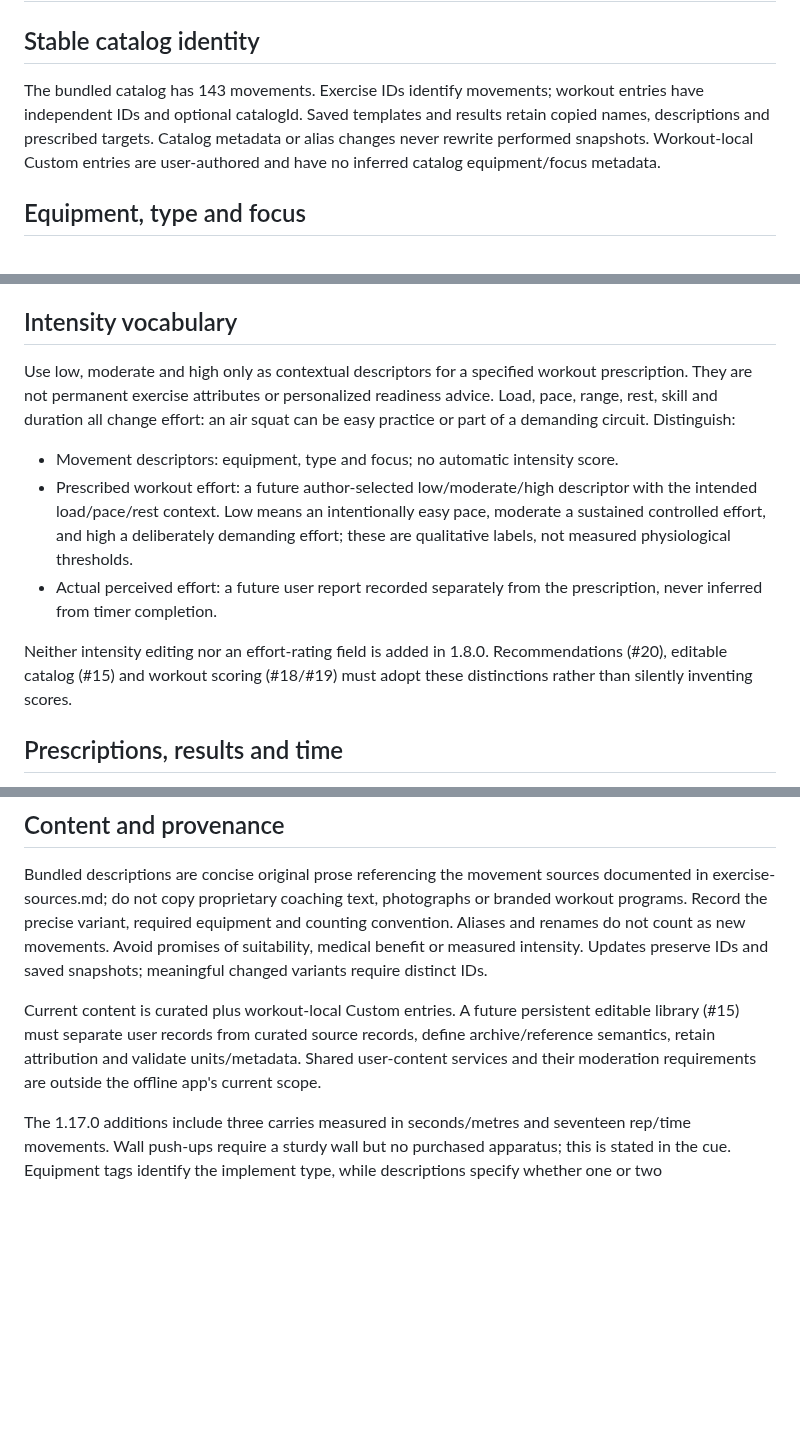
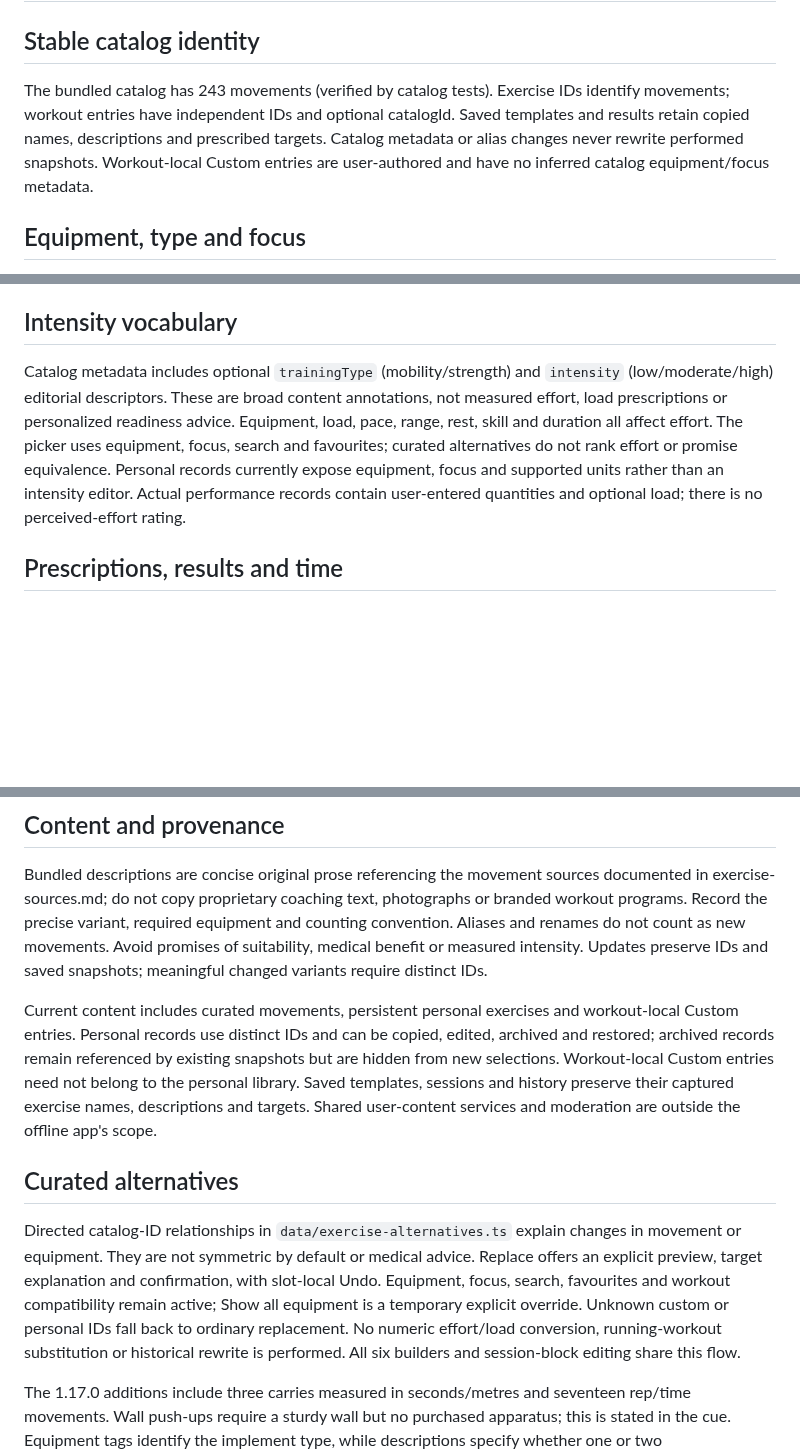
Before and after one commit to StormKiln/NextRound, a Markdown page: docs/exercise-taxonomy.md, 3 parts joined by grey strips. GitHub-like rendering; blank space fills up the shorter version.

```diff
--- a/docs/exercise-taxonomy.md
+++ b/docs/exercise-taxonomy.md
@@ -1,7 +1,7 @@
 # Exercise vocabulary and content policy
 
 ## Stable catalog identity
-The bundled catalog has 143 movements. Exercise IDs identify movements; workout entries have independent IDs and optional catalogId. Saved templates and results retain copied names, descriptions and prescribed targets. Catalog metadata or alias changes never rewrite performed snapshots. Workout-local Custom entries are user-authored and have no inferred catalog equipment/focus metadata.
+The bundled catalog has 243 movements (verified by catalog tests). Exercise IDs identify movements; workout entries have independent IDs and optional catalogId. Saved templates and results retain copied names, descriptions and prescribed targets. Catalog metadata or alias changes never rewrite performed snapshots. Workout-local Custom entries are user-authored and have no inferred catalog equipment/focus metadata.
 
 ## Equipment, type and focus
 Canonical equipment IDs (data/equipment.ts): kettlebell, dumbbell, jump-rope, rower, raised-surface, jump-box, pullup-bar and slam-ball. Every required item must be available. An empty list means no mandatory equipment; mats may be optional. Equipment type does not encode quantity: instructions explicitly identify two dumbbells, a stable surface or a non-rolling pair when required. Unconfigured equipment preferences show everything; a saved empty selection means bodyweight only. Unknown Custom metadata is not proof of no equipment.
@@ -9,12 +9,7 @@ Canonical equipment IDs (data/equipment.ts): kettlebell, dumbbell, jump-rope, ro
 Picker type categories: Kettlebell, Dumbbell, Push-ups, Planks, Squats, Cardio, Other bodyweight, Other equipment, Uncategorized. These are navigation categories rather than exclusive physiological classifications. Focus IDs: legs, glutes, core, arms, shoulders, chest, back, lats, whole-body. A movement may have zero or multiple focus areas. Lats implies Back; Whole body is an explicit tag, not a wildcard. Multiple selected focus areas match ANY, combined with equipment eligibility AND search. Search aliases such as abs/core and pecs/chest improve discovery without changing IDs. Canonical mappings live in data/focus.ts and data/equipment.ts; unsupported metadata changes need an explicit migration decision.
 
 ## Intensity vocabulary
-Use low, moderate and high only as contextual descriptors for a specified workout prescription. They are not permanent exercise attributes or personalized readiness advice. Load, pace, range, rest, skill and duration all change effort: an air squat can be easy practice or part of a demanding circuit. Distinguish:
-- Movement descriptors: equipment, type and focus; no automatic intensity score.
-- Prescribed workout effort: a future author-selected low/moderate/high descriptor with the intended load/pace/rest context. Low means an intentionally easy pace, moderate a sustained controlled effort, and high a deliberately demanding effort; these are qualitative labels, not measured physiological thresholds.
-- Actual perceived effort: a future user report recorded separately from the prescription, never inferred from timer completion.
-
-Neither intensity editing nor an effort-rating field is added in 1.8.0. Recommendations (#20), editable catalog (#15) and workout scoring (#18/#19) must adopt these distinctions rather than silently inventing scores.
+Catalog metadata includes optional `trainingType` (mobility/strength) and `intensity` (low/moderate/high) editorial descriptors. These are broad content annotations, not measured effort, load prescriptions or personalized readiness advice. Equipment, load, pace, range, rest, skill and duration all affect effort. The picker uses equipment, focus, search and favourites; curated alternatives do not rank effort or promise equivalence. Personal records currently expose equipment, focus and supported units rather than an intensity editor. Actual performance records contain user-entered quantities and optional load; there is no perceived-effort rating.
 
 ## Prescriptions, results and time
 Targets support reps, seconds, metres and calories only when the movement supports that unit. Calories refer to equipment readouts, not estimated calories burned by NextRound. Repetitions follow the movement's documented side/counting convention. Targets are planned work; checkmarks and advancement are user declarations, not sensor measurements. Do not sum mixed units into a rep score.
@@ -24,7 +19,11 @@ EMOM, Countdown, AMRAP and Intervals specify timer durations. For Time and Ladde
 ## Content and provenance
 Bundled descriptions are concise original prose referencing the movement sources documented in exercise-sources.md; do not copy proprietary coaching text, photographs or branded workout programs. Record the precise variant, required equipment and counting convention. Aliases and renames do not count as new movements. Avoid promises of suitability, medical benefit or measured intensity. Updates preserve IDs and saved snapshots; meaningful changed variants require distinct IDs.
 
-Current content is curated plus workout-local Custom entries. A future persistent editable library (#15) must separate user records from curated source records, define archive/reference semantics, retain attribution and validate units/metadata. Shared user-content services and their moderation requirements are outside the offline app's current scope.
+Current content includes curated movements, persistent personal exercises and workout-local Custom entries. Personal records use distinct IDs and can be copied, edited, archived and restored; archived records remain referenced by existing snapshots but are hidden from new selections. Workout-local Custom entries need not belong to the personal library. Saved templates, sessions and history preserve their captured exercise names, descriptions and targets. Shared user-content services and moderation are outside the offline app's scope.
+
+## Curated alternatives
+Directed catalog-ID relationships in `data/exercise-alternatives.ts` explain changes in movement or equipment. They are not symmetric by default or medical advice. Replace offers an explicit preview, target explanation and confirmation, with slot-local Undo. Equipment, focus, search, favourites and workout compatibility remain active; Show all equipment is a temporary explicit override. Unknown custom or personal IDs fall back to ordinary replacement. No numeric effort/load conversion, running-workout substitution or historical rewrite is performed. All six builders and session-block editing share this flow.
+
 
 The 1.17.0 additions include three carries measured in seconds/metres and seventeen rep/time movements. Wall push-ups require a sturdy wall but no purchased apparatus; this is stated in the cue. Equipment tags identify the implement type, while descriptions specify whether one or two dumbbells/kettlebells are needed. See the [variant-specific references](exercise-sources.md#1170-additions).
 
```
Also changed, not shown: README.md (+10 -2 lines), docs/app-store-2.1.0.md (added, +13 -0 lines), docs/release-notes-2.1.0.md (added, +20 -0 lines), docs/validation-2.1.0.md (added, +16 -0 lines), docs/screenshots/exercise-alternatives.png (added), 7 other files.
